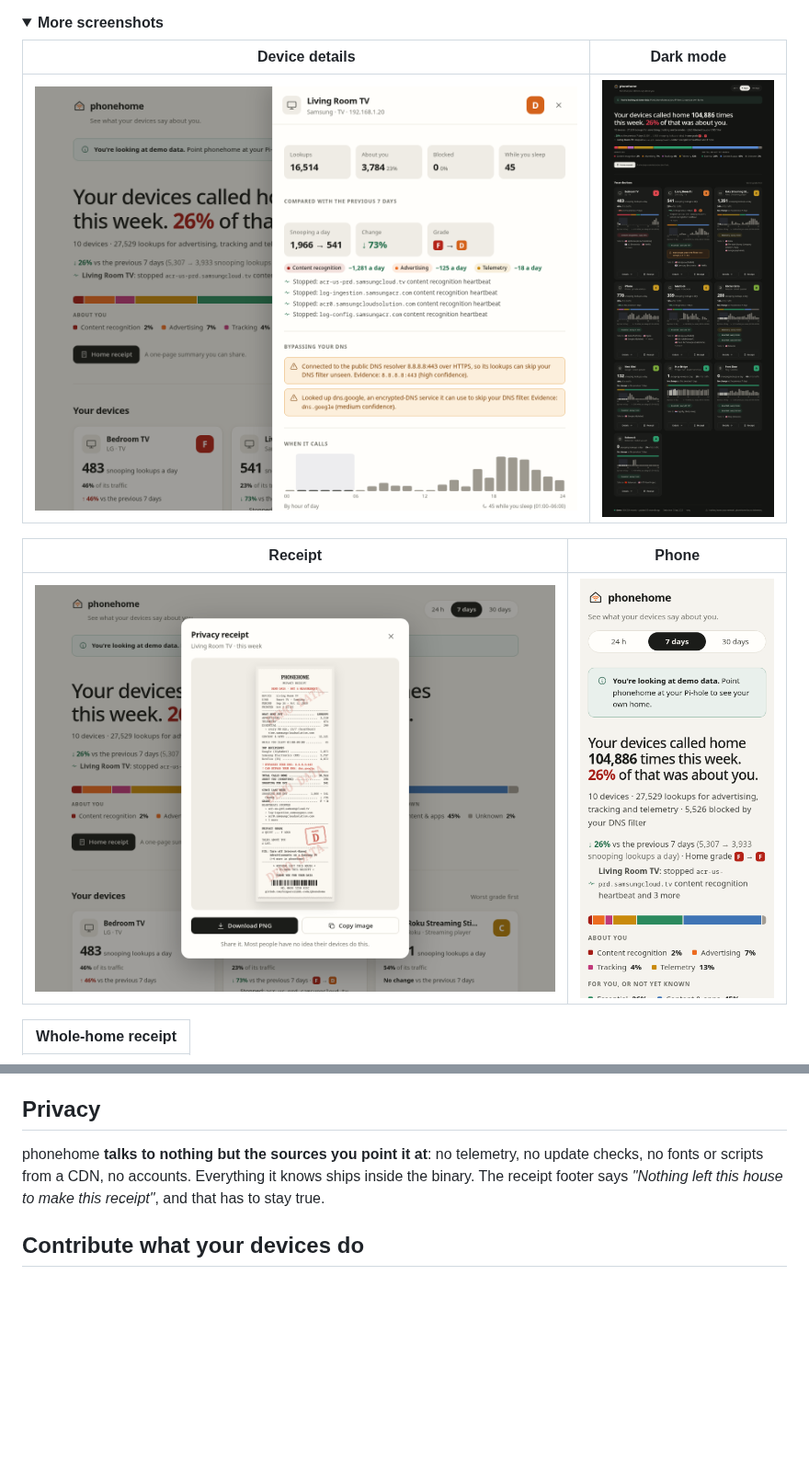
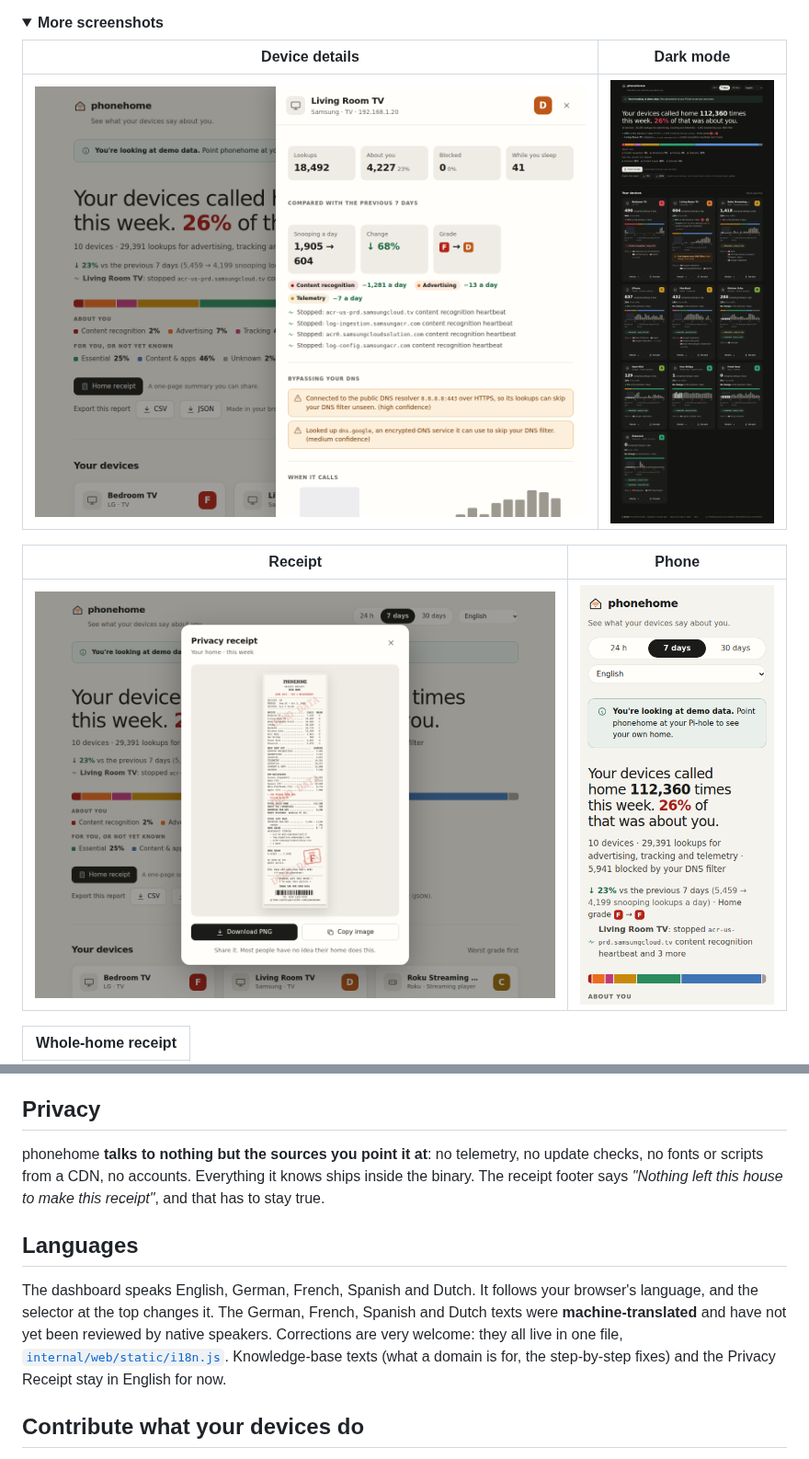
Before and after one commit to bizpers11991-code/phonehome, a Markdown page: README.md, 2 parts joined by grey strips. Shown at 92% size. GitHub-like rendering; pictures changed too: docs/img/dashboard-dark.png, docs/img/dashboard-details.png, docs/img/dashboard-mobile.png; folded sections open; blank space fills up the shorter version.

```diff
--- a/README.md
+++ b/README.md
@@ -154,6 +154,16 @@ no update checks, no fonts or scripts from a CDN, no accounts. Everything it kno
 the binary. The receipt footer says *"Nothing left this house to make this
 receipt"*, and that has to stay true.
 
+## Languages
+
+The dashboard speaks English, German, French, Spanish and Dutch. It follows
+your browser's language, and the selector at the top changes it. The
+German, French, Spanish and Dutch texts were **machine-translated** and have
+not yet been reviewed by native speakers. Corrections are very welcome: they
+all live in one file, [`internal/web/static/i18n.js`](internal/web/static/i18n.js).
+Knowledge-base texts (what a domain is for, the step-by-step fixes) and the
+Privacy Receipt stay in English for now.
+
 ## Contribute what your devices do
 
 The knowledge base is plain YAML in [`kb/`](kb/), and it is the part that gets
```
Also changed, not shown: CHANGELOG.md (+16 -0 lines), docs/ARCHITECTURE.md (+2 -1 lines), docs/img/dashboard-light.png, 12 other files.
